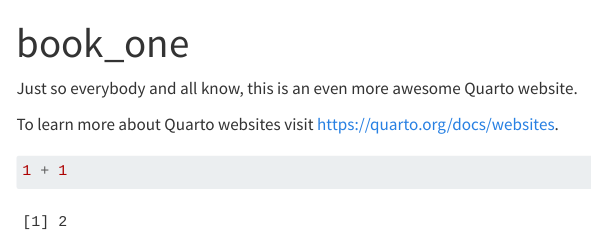
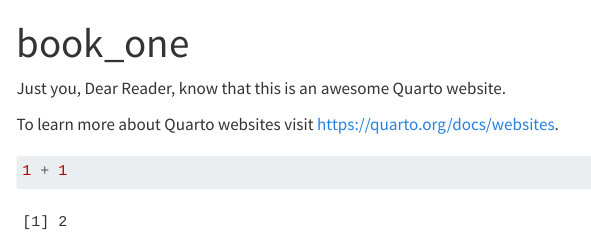
Before and after one commit to data-scientist-dude/digital_books, a Quarto document (index.qmd): the page in a window 1100 px wide, from its top. Rendered offline with R 4.5, knitr and Pandoc in place of Quarto, with nearby package versions; menus at the side of the page are left out.

Commit message:
test flight

```diff
--- a/index.qmd
+++ b/index.qmd
@@ -2,7 +2,7 @@
 title: "book_one"
 ---
 
-Just so everybody and all know, this is an even more awesome Quarto website.
+Just you, Dear Reader, know that this is an awesome Quarto website.
 
 To learn more about Quarto websites visit <https://quarto.org/docs/websites>.
 
```
Also changed, not shown: docs/search.json, 1 other file.
